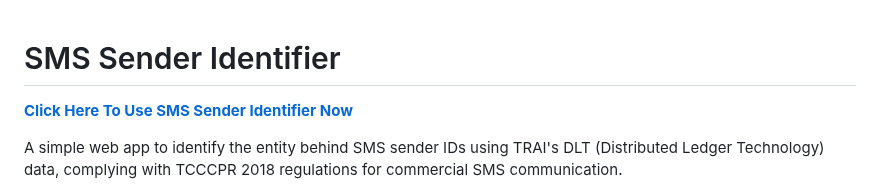
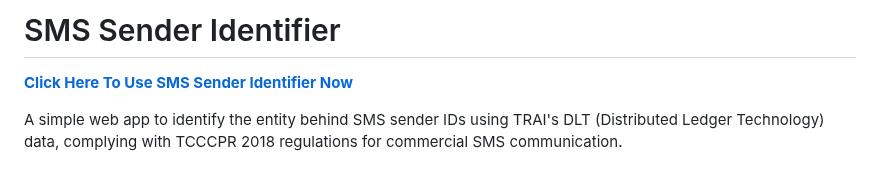
Before and after one commit to ShrirajPethe/SMS-Sender-Identifier, a Markdown page: README.md, the part around the change. Drawn GitHub-style.

```diff
--- a/README.md
+++ b/README.md
@@ -1,5 +1,5 @@
+# SMS Sender Identifier
 <!-- # SMS-Sender-Identifier -->
-# SMS Sender Identifier
 
 
 **[Click Here To Use SMS Sender Identifier Now](https://shrirajpethe.github.io/sms-sender-identifier/)**
```
